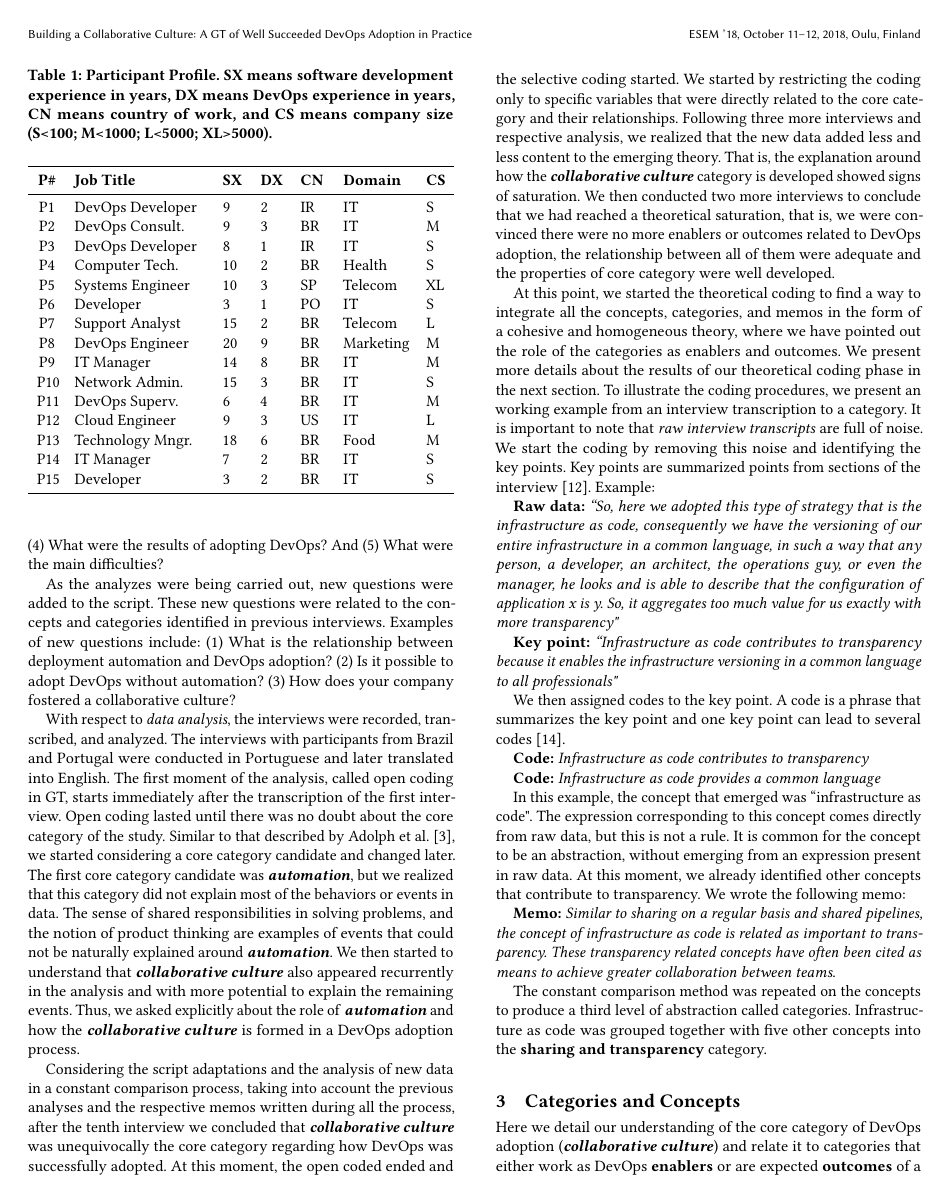
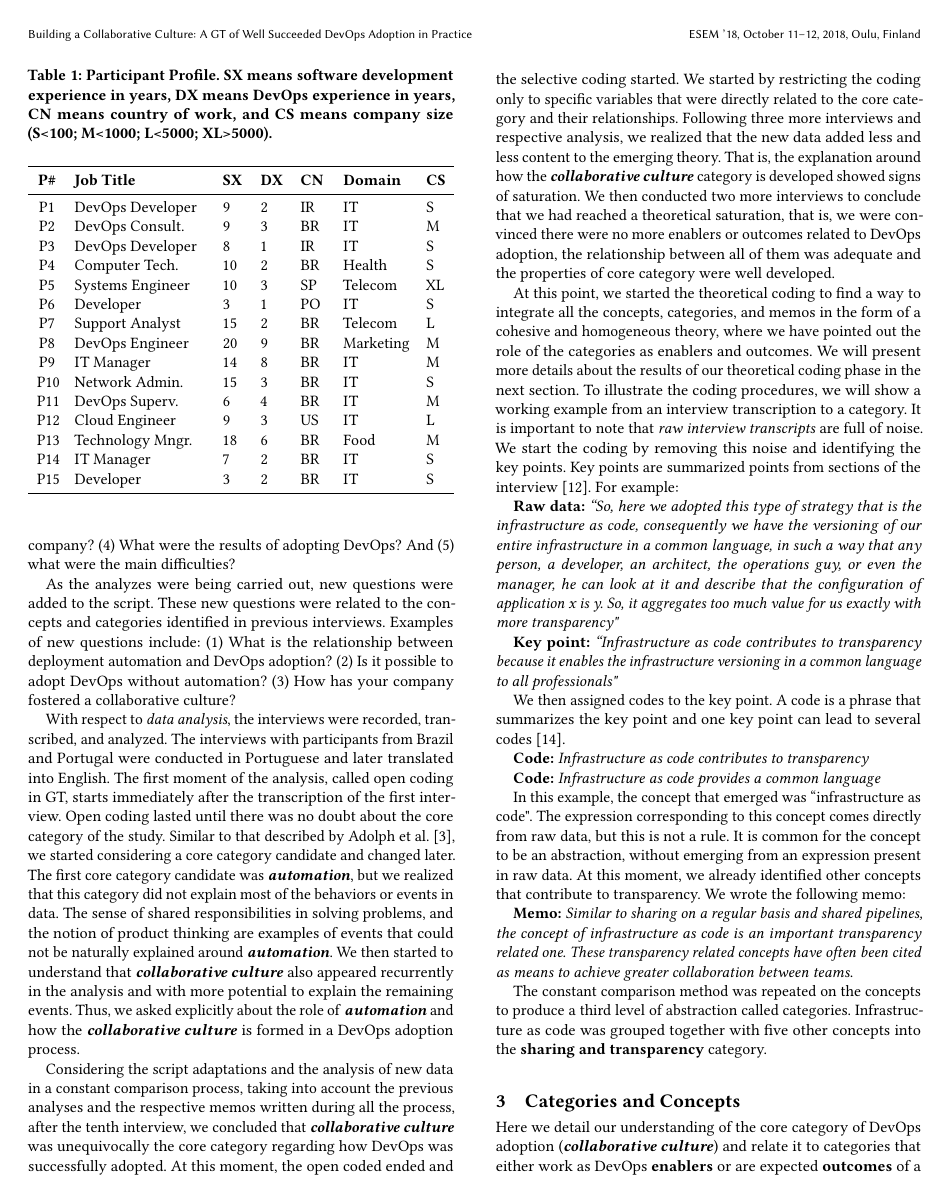
Before and after one commit to wweellddeerr/devops-esem, a LaTeX paper (main.tex, which reads methodology.tex): page 3 of 11. Compiled offline with pdfLaTeX.

Commit message:
revisão gramatical

```diff
--- a/methodology.tex
+++ b/methodology.tex
@@ -142,11 +142,12 @@ motivated the adoption of DevOps? (2) What DevOps adoption means in the context
 your company? (3) How was DevOps adopted in your company? (4) What were the
-results of adopting DevOps? And (5) What were the main difficulties?
+results of adopting DevOps? And (5) what were the main difficulties?
 
 As the analyzes were being carried out, new questions were added to the script.
 These new questions were related to the concepts and categories identified in
 previous interviews. Examples of new questions include: (1) What is the
 relationship between deployment automation and DevOps adoption? (2) Is it
-possible to adopt DevOps without automation? (3) How does your company fostered a collaborative culture?
+possible to adopt DevOps without automation? (3) How has your company fostered a
+collaborative culture?
 
 With respect to \emph{data analysis}, the interviews were
 recorded, transcribed, and analyzed. The interviews with participants from
@@ -180,24 +181,25 @@ explanation around how the \cc category is developed showed signs of saturation.
 We then conducted two more interviews to conclude that we had reached a
 theoretical saturation, that is, we were convinced there were no more enablers
 or outcomes related to DevOps adoption, the relationship between all of them
-were adequate and the properties of core category were well developed.
+was adequate and the properties of core category were well developed.
 
 At this point, we started the theoretical coding to find a way to integrate
 all the concepts, categories, and memos in the form of a cohesive and
 homogeneous theory, where we have pointed out the role of the categories as
-enablers and outcomes. We present more details about
+enablers and outcomes. We will present more details about
 the results of our theoretical coding phase in the next section.
-To illustrate the coding procedures, we present an working example from an
+To illustrate the coding procedures, we will show a working example from an
 interview transcription to a category.
 It is important to note that \emph{raw interview transcripts} are full of noise.
 We start the coding by removing this noise and identifying the key points.
-Key points are summarized points from sections of the interview~\cite{georgieva2008best}. Example:
+Key points are summarized points from sections of the interview~\cite{georgieva2008best}.
+For example:
 
 \textbf{Raw data:} \textit{``So, here we adopted this type of strategy that is
 the infrastructure as code, consequently we have the versioning of our entire
 infrastructure in a common language, in such a way that any person, a
-developer, an architect, the operations guy, or even the manager, he looks and
-is able to describe that the configuration of application x is y. So, it
+developer, an architect, the operations guy, or even the manager, he can look
+at it and describe that the configuration of application x is y. So, it
 aggregates too much value for us exactly with more transparency"}
 
 \textbf{Key point:} \textit{``Infrastructure as code contributes to
@@ -219,8 +221,8 @@ At this moment, we already identified other concepts that
 contribute to transparency. We wrote the following memo:
 
 \textbf{Memo:} \textit{Similar to sharing on a regular basis and shared
-pipelines, the concept of infrastructure as code is related as important to
-transparency. These transparency related concepts have often been cited as
+pipelines, the concept of infrastructure as code is an important transparency
+related one. These transparency related concepts have often been cited as
 means to achieve greater collaboration between teams}.
 
 The constant comparison method was repeated on the concepts to produce a third
```
Also changed, not shown: abstract.tex (+1 -1 lines), introduction.tex (+1 -1 lines), methodology.tex (10 more changed lines).
